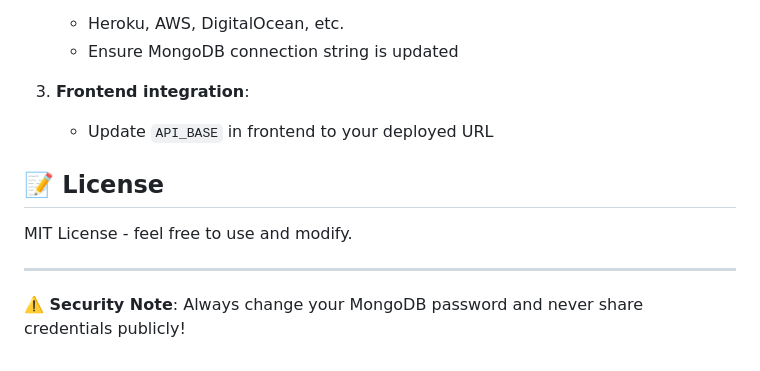
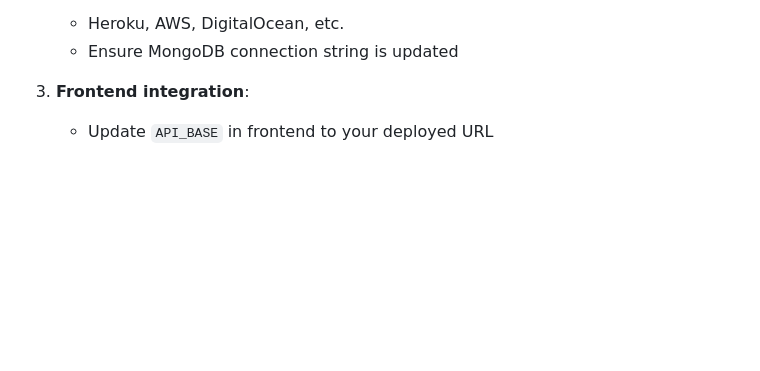
Before and after one commit to tajanajain123/Pastely, a Markdown page: README.md, the part around the change. Rendered like a GitHub page; blank space fills up the shorter version.

```diff
--- a/README.md
+++ b/README.md
@@ -191,11 +191,3 @@ The server automatically:
 
 3. **Frontend integration**:
    - Update `API_BASE` in frontend to your deployed URL
-
-## 📝 License
-
-MIT License - feel free to use and modify.
-
----
-
-**⚠️ Security Note**: Always change your MongoDB password and never share credentials publicly!
```
